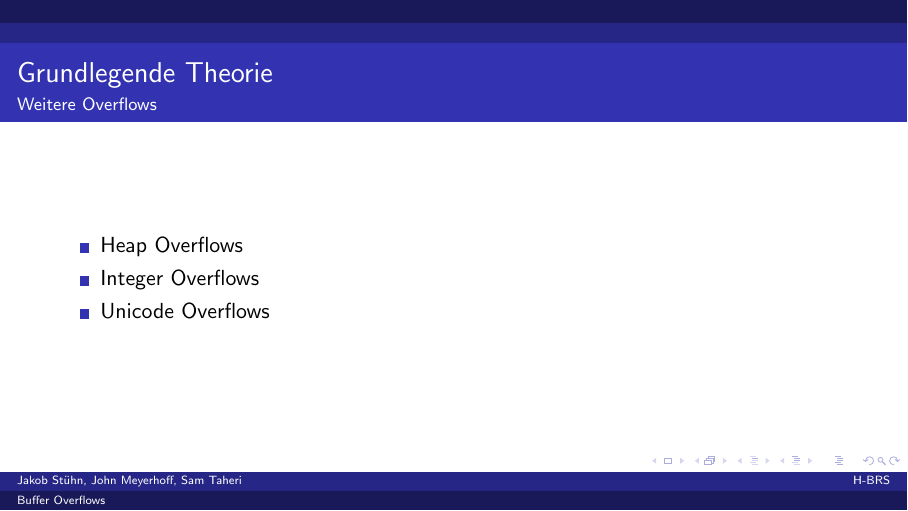
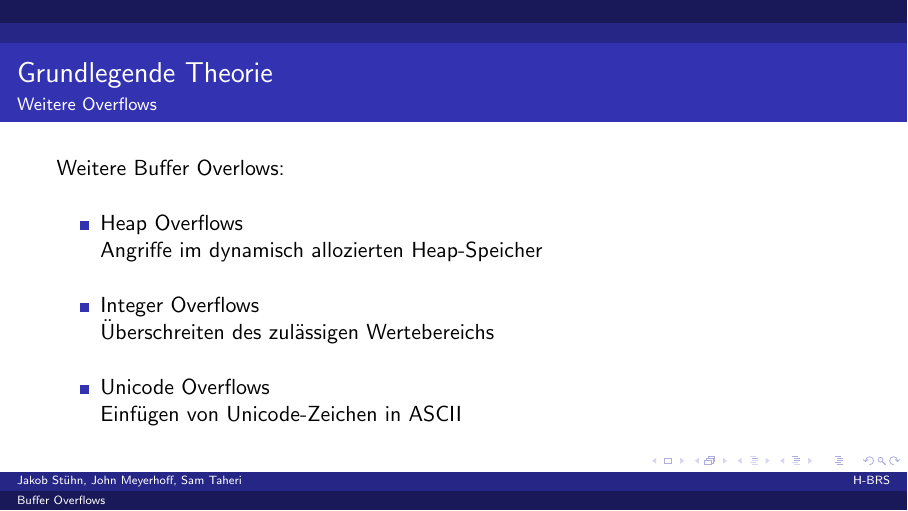
Before and after one commit to JohnMeyerhoff/CyberSecurity, LaTeX slides (vortrag/main.tex, which reads vortrag/basictheory.tex): page 7 of 28. Compiled offline with pdfLaTeX.

Commit message:
Update basictheory.tex

```diff
--- a/vortrag/basictheory.tex
+++ b/vortrag/basictheory.tex
@@ -33,9 +33,13 @@
 
 
 \begin{frame}{Grundlegende Theorie}{Weitere Overflows}
+Weitere Buffer Overlows:
 \begin{itemize}
-        \item Heap Overflows
-        \item Integer Overflows
-        \item Unicode Overflows
+        \vspace{1em}
+        \item Heap Overflows\\ Angriffe im dynamisch allozierten Heap-Speicher
+        \vspace{1em}
+        \item Integer Overflows\\ Überschreiten des zulässigen Wertebereichs
+        \vspace{1em}
+        \item Unicode Overflows\\ Einfügen von Unicode-Zeichen in ASCII
     \end{itemize}
 \end{frame}
```
